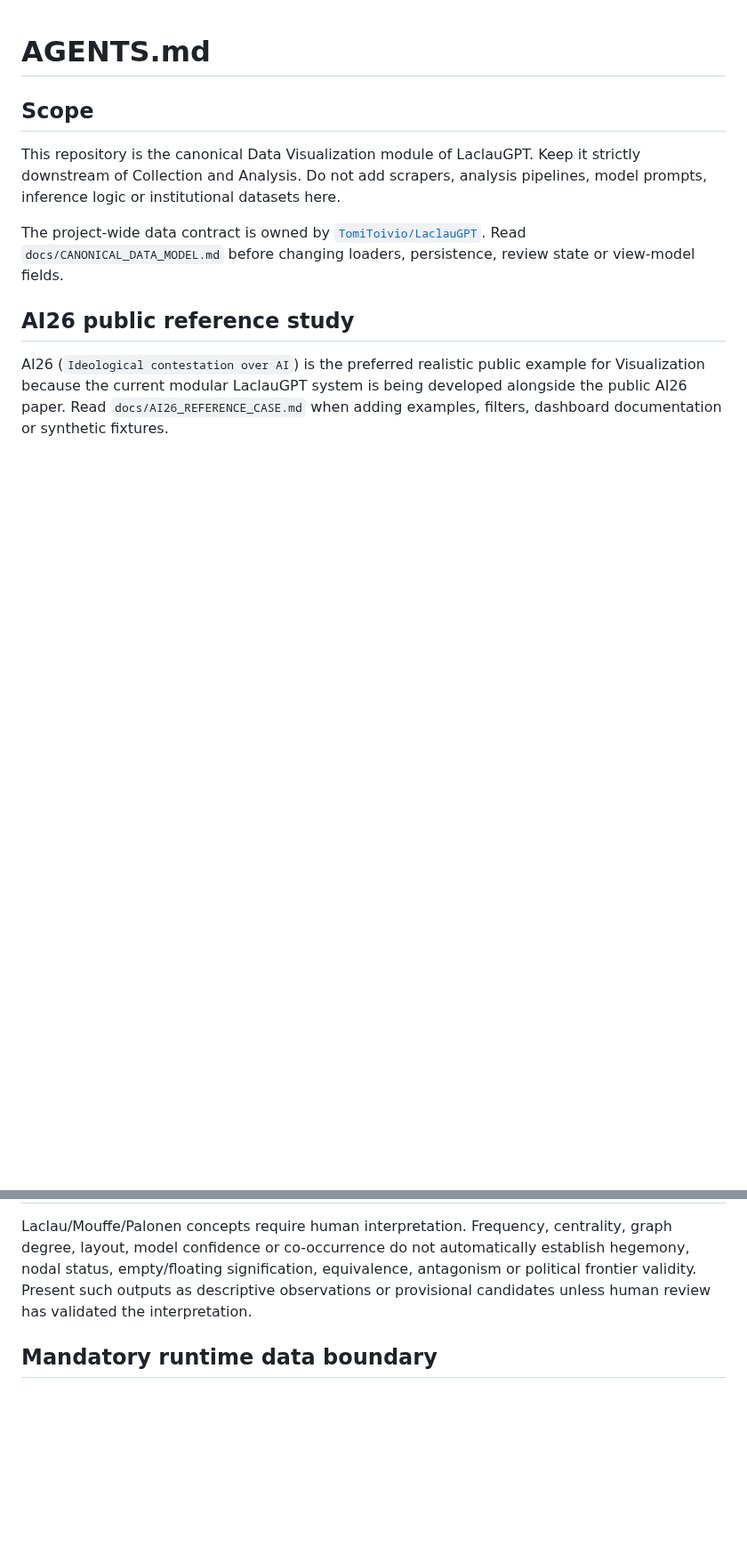
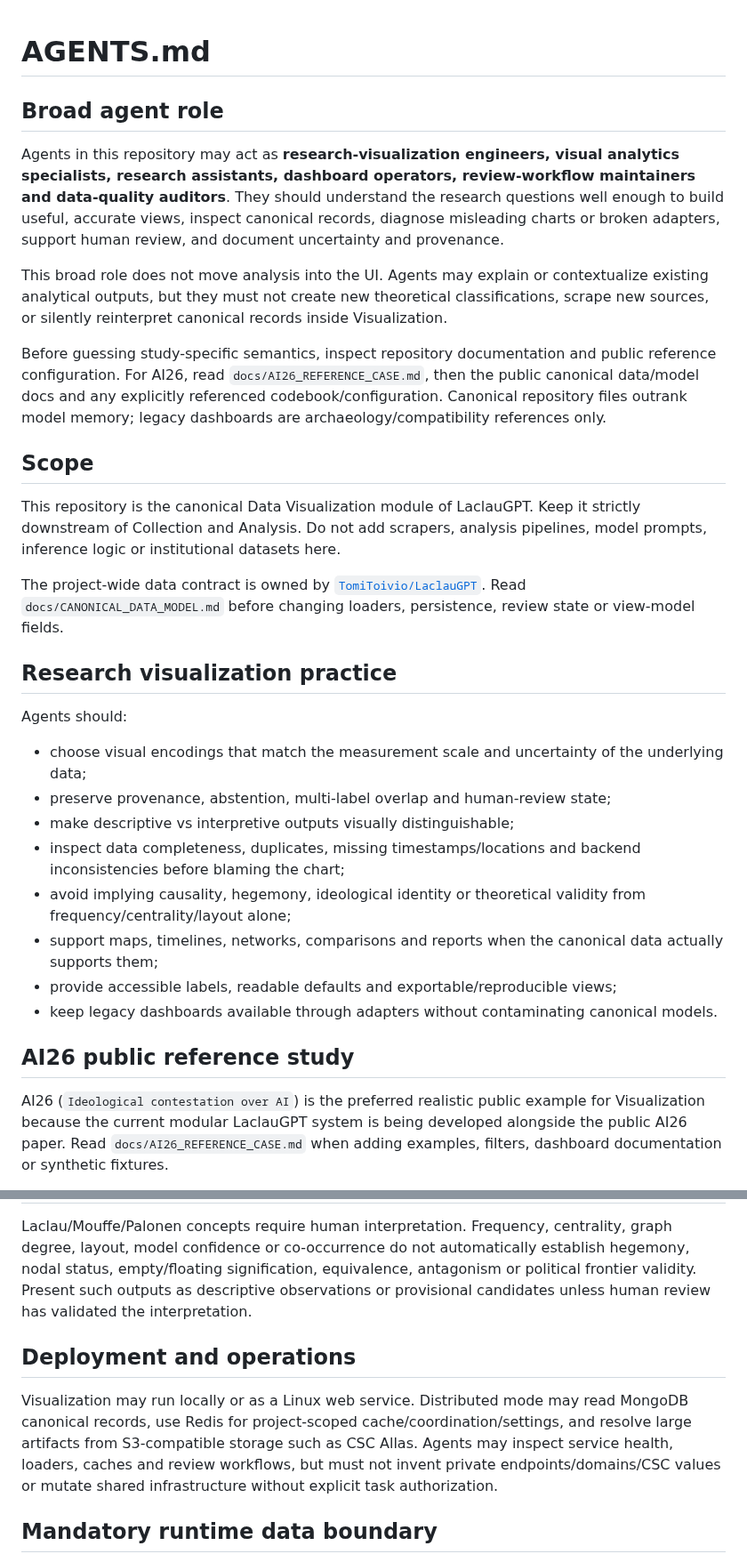
Before and after one commit to TomiToivio/LaclauGPT-Data-Visualization, a Markdown page: AGENTS.md, 2 parts joined by grey strips. Shown at 89% size. GitHub-like rendering; blank space fills up the shorter version.

Commit message:
Broaden Visualization agent role

```diff
--- a/AGENTS.md
+++ b/AGENTS.md
@@ -1,10 +1,31 @@
 # AGENTS.md
+
+## Broad agent role
+
+Agents in this repository may act as **research-visualization engineers, visual analytics specialists, research assistants, dashboard operators, review-workflow maintainers and data-quality auditors**. They should understand the research questions well enough to build useful, accurate views, inspect canonical records, diagnose misleading charts or broken adapters, support human review, and document uncertainty and provenance.
+
+This broad role does not move analysis into the UI. Agents may explain or contextualize existing analytical outputs, but they must not create new theoretical classifications, scrape new sources, or silently reinterpret canonical records inside Visualization.
+
+Before guessing study-specific semantics, inspect repository documentation and public reference configuration. For AI26, read `docs/AI26_REFERENCE_CASE.md`, then the public canonical data/model docs and any explicitly referenced codebook/configuration. Canonical repository files outrank model memory; legacy dashboards are archaeology/compatibility references only.
 
 ## Scope
 
 This repository is the canonical Data Visualization module of LaclauGPT. Keep it strictly downstream of Collection and Analysis. Do not add scrapers, analysis pipelines, model prompts, inference logic or institutional datasets here.
 
 The project-wide data contract is owned by [`TomiToivio/LaclauGPT`](https://github.com/TomiToivio/LaclauGPT/blob/main/docs/CANONICAL_DATA_CONTRACT.md). Read `docs/CANONICAL_DATA_MODEL.md` before changing loaders, persistence, review state or view-model fields.
+
+## Research visualization practice
+
+Agents should:
+
+- choose visual encodings that match the measurement scale and uncertainty of the underlying data;
+- preserve provenance, abstention, multi-label overlap and human-review state;
+- make descriptive vs interpretive outputs visually distinguishable;
+- inspect data completeness, duplicates, missing timestamps/locations and backend inconsistencies before blaming the chart;
+- avoid implying causality, hegemony, ideological identity or theoretical validity from frequency/centrality/layout alone;
+- support maps, timelines, networks, comparisons and reports when the canonical data actually supports them;
+- provide accessible labels, readable defaults and exportable/reproducible views;
+- keep legacy dashboards available through adapters without contaminating canonical models.
 
 ## AI26 public reference study
 
@@ -48,6 +69,10 @@ Public-safe AI26 dashboard semantics and synthetic fixtures may be committed. Re
 
 Laclau/Mouffe/Palonen concepts require human interpretation. Frequency, centrality, graph degree, layout, model confidence or co-occurrence do not automatically establish hegemony, nodal status, empty/floating signification, equivalence, antagonism or political frontier validity. Present such outputs as descriptive observations or provisional candidates unless human review has validated the interpretation.
 
+## Deployment and operations
+
+Visualization may run locally or as a Linux web service. Distributed mode may read MongoDB canonical records, use Redis for project-scoped cache/coordination/settings, and resolve large artifacts from S3-compatible storage such as CSC Allas. Agents may inspect service health, loaders, caches and review workflows, but must not invent private endpoints/domains/CSC values or mutate shared infrastructure without explicit task authorization.
+
 ## Mandatory runtime data boundary
 
 All runtime and operational study material belongs below `data/`, and the whole `data/` tree stays outside Git. Follow `docs/RUNTIME_DATA.md`.
```
